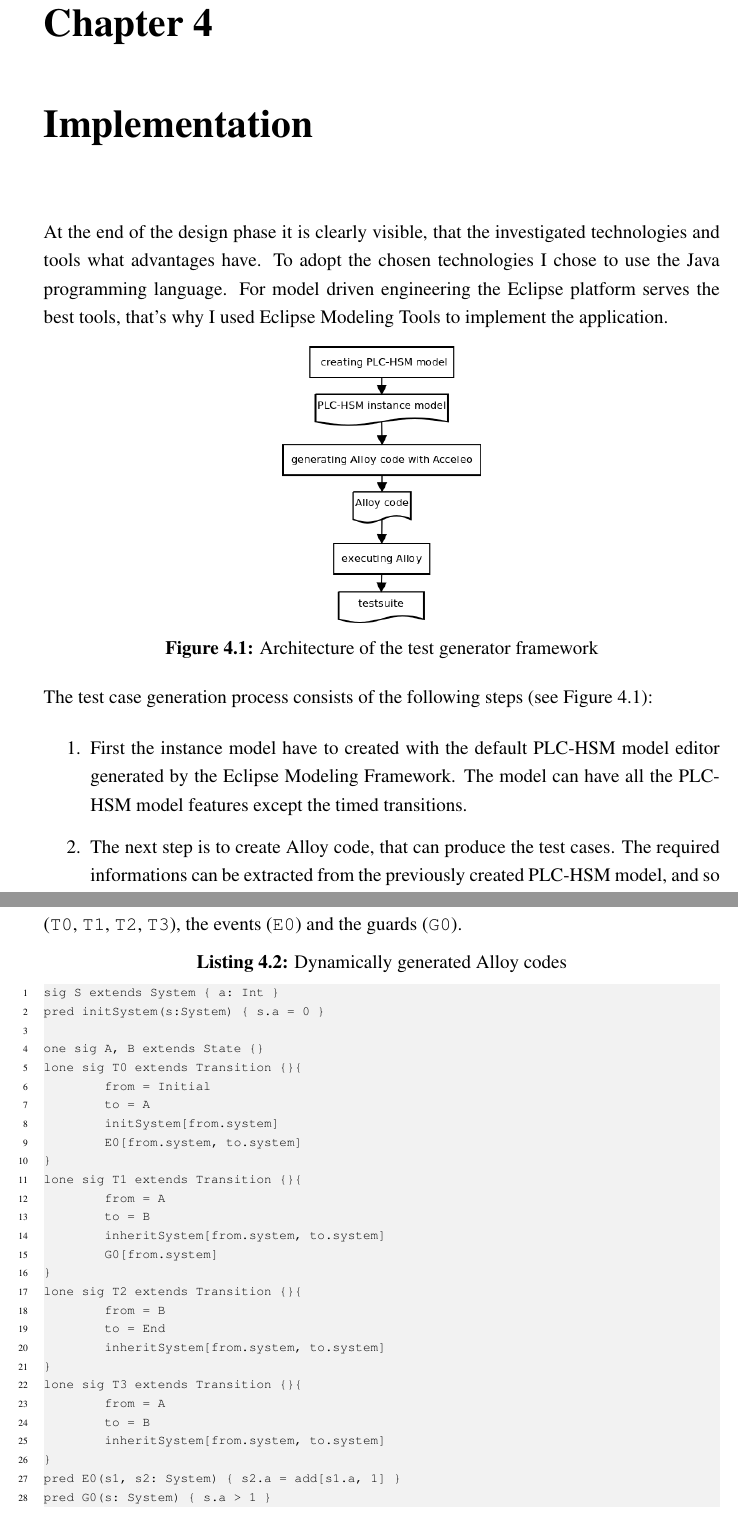
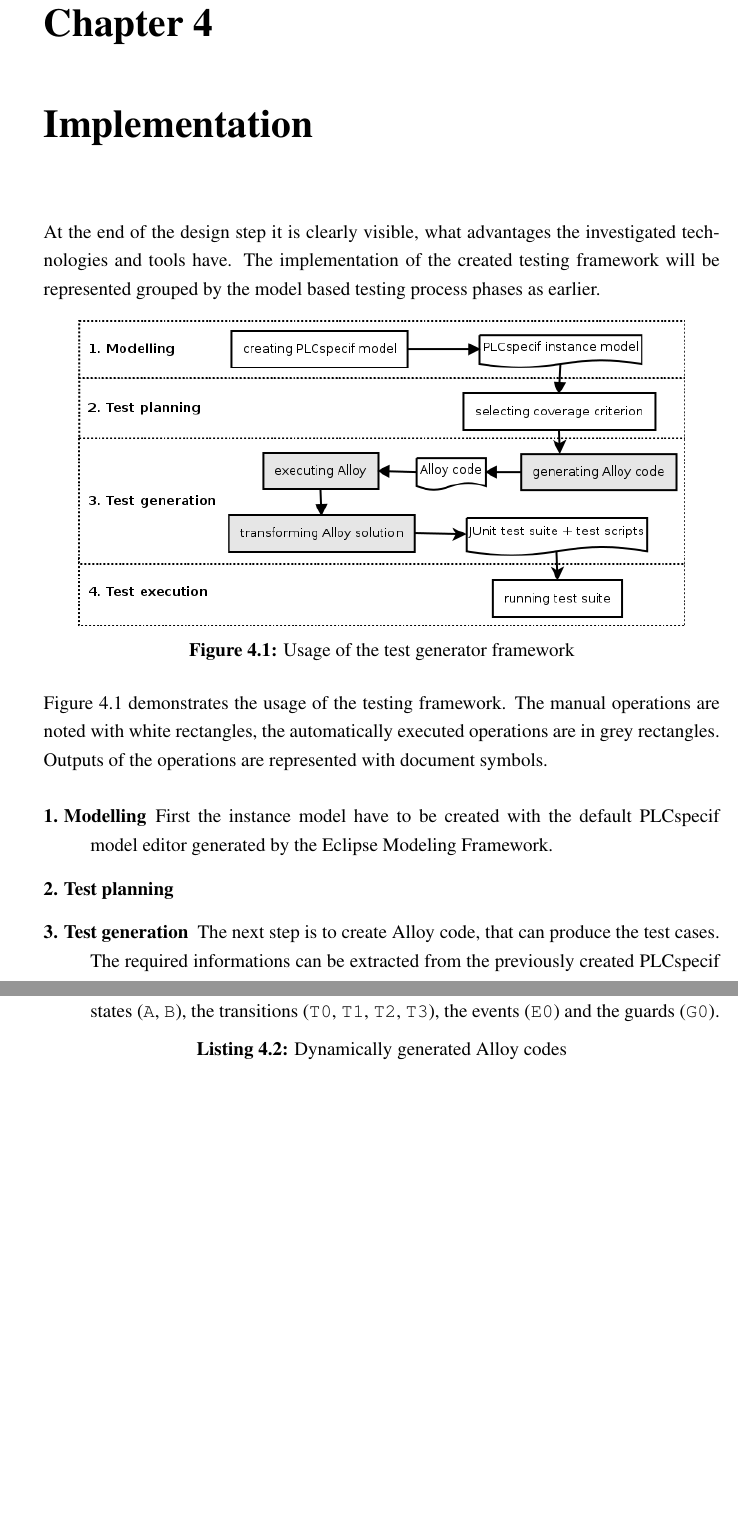
Before and after one commit to thesnapdragon/msc-thesis, a LaTeX thesis (doc/dipterv2/unicsovicsmilangyorgy_jzk4.tex, which reads doc/dipterv2/content/implementation.tex): two parts of pages 37 and 39 of 50 before the commit and two parts of pages 37 and 38 of 49 after it, joined at a grey line, cut so that both start at the same text, the shorter picture padded with empty space. Compiled offline with pdfLaTeX.

Commit message:
Implementation chapter restructured.

```diff
--- a/doc/dipterv2/content/implementation.tex
+++ b/doc/dipterv2/content/implementation.tex
@@ -3,18 +3,19 @@
 \label{cha:implementation}
 %----------------------------------------------------------------------------
 
-At the end of the design phase it is clearly visible, that the investigated technologies and tools what advantages have. To adopt the chosen technologies I chose to use the Java programming language. For model driven engineering the Eclipse platform serves the best tools, that's why I used Eclipse Modeling Tools to implement the application.
+At the end of the design step it is clearly visible, what advantages the investigated technologies and tools have. The implementation of the created testing framework will be represented grouped by the model based testing process phases as earlier.
 
 \begin{figure}[htp]
 \centering
-\includegraphics[scale=0.5]{figures/testgenerator_architecture}
-\caption{Architecture of the test generator framework}
-\label{fig:testgenerator_architecture}
+\includegraphics[scale=0.6]{figures/implementation_usage}
+\caption{Usage of the test generator framework}
+\label{fig:implementation_usage}
 \end{figure}
 
-The test case generation process consists of the following steps (see Figure~\ref{fig:testgenerator_architecture}):
+Figure~\ref{fig:implementation_usage} demonstrates the usage of the testing framework. The manual operations are noted with white rectangles, the automatically executed operations are in grey rectangles. Outputs of the operations are represented with document symbols.
 
-\begin{enumerate}
-	\item First the instance model have to created with the default PLC-HSM model editor generated by the Eclipse Modeling Framework. The model can have all the PLC-HSM model features except the timed transitions.
-	\item The next step is to create Alloy code, that can produce the test cases. The required informations can be extracted from the previously created PLC-HSM model, and so the desired Alloy code can be generated automatically. This generation was solved with Acceleo, which is a model to text transforming tool as part of the Eclipse Modeling Tools.
+\begin{description}
+	\item[1. Modelling] First the instance model have to be created with the default PLCspecif model editor generated by the Eclipse Modeling Framework.
+	\item[2. Test planning]
+	\item[3. Test generation] The next step is to create Alloy code, that can produce the test cases. The required informations can be extracted from the previously created PLCspecif model, and so the desired Alloy code can be generated automatically. This generation was solved with Acceleo, which is a model to text transforming tool as part of the Eclipse Modeling Tools.
 
@@ -77,34 +37,7 @@ run state_coverage for 10 but exactly 1 TestCase
 The dynamic part of the Alloy code, generated from the instance model can be see on Listing~\ref{lst:alloy_dynamic}. The code starts with the initialization of the SUT. The structure was defined in a signature, while the initial state of the SUT needs to define in a predicate. The rest of the code describes the other parts of the state machine: the states (\texttt{A}, \texttt{B}), the transitions (\texttt{T0}, \texttt{T1}, \texttt{T2}, \texttt{T3}), the events (\texttt{E0}) and the guards (\texttt{G0}).
 
 \begin{lstlisting}[label={lst:alloy_dynamic}, caption=Dynamically generated Alloy codes,breaklines=true]
-sig S extends System { a: Int }
-pred initSystem(s:System) { s.a = 0 }
 
-one sig A, B extends State {}
-lone sig T0 extends Transition {}{
-	from = Initial
-	to = A
-	initSystem[from.system]
-	E0[from.system, to.system]
-}
-lone sig T1 extends Transition {}{
-	from = A
-	to = B
-	inheritSystem[from.system, to.system]
-	G0[from.system]
-}
-lone sig T2 extends Transition {}{
-	from = B
-	to = End
-	inheritSystem[from.system, to.system]
-}
-lone sig T3 extends Transition {}{
-	from = A
-	to = B
-	inheritSystem[from.system, to.system]
-}
-pred E0(s1, s2: System) { s2.a = add[s1.a, 1] }
-pred G0(s: System) { s.a > 1 }
 \end{lstlisting}
 
 \begin{figure}[htp]
```
Also changed, not shown: doc/dipterv2/figures/design_uc.png, doc/dipterv2/figures/implementation_usage.png (added), doc/dipterv2/figures/testgenerator_architecture.png (deleted), doc/dipterv2/content/implementation.tex (46 more changed lines).
